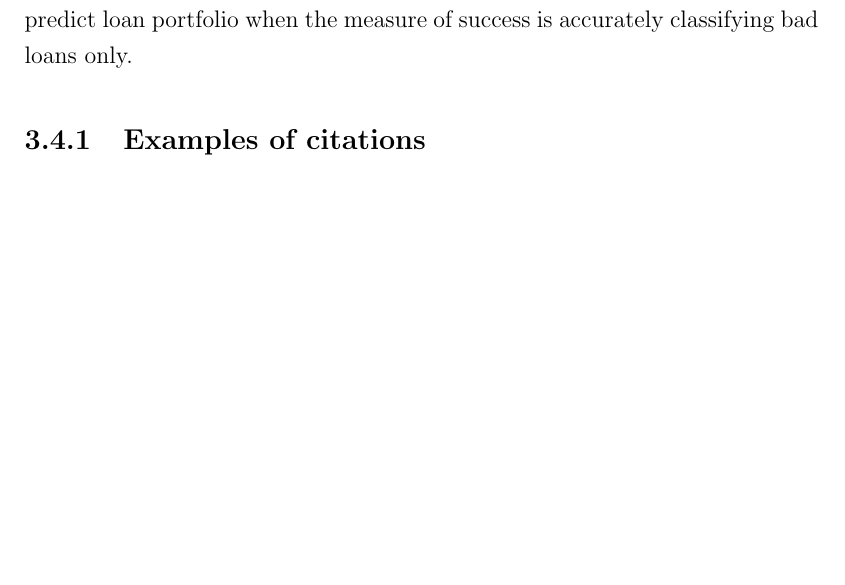
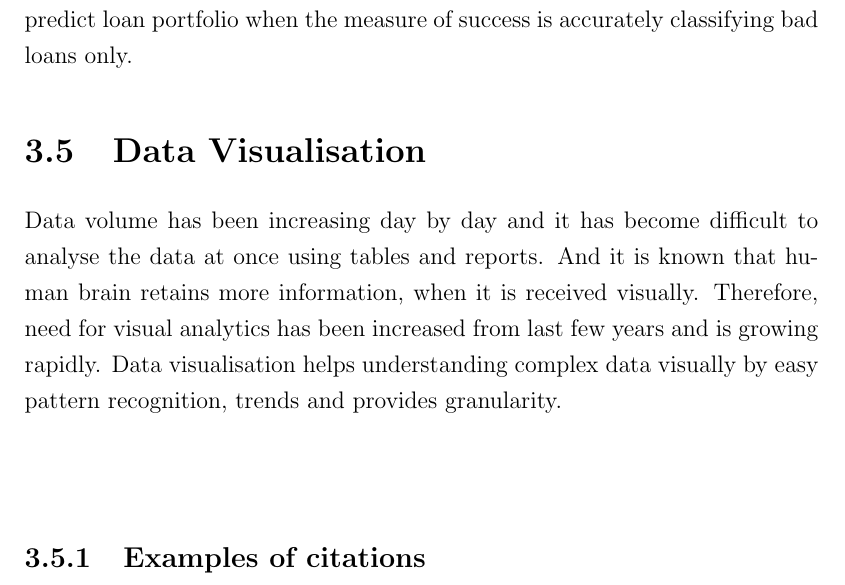
Before and after one commit to 01dkg/Machine-Learning-Credit-Scoring-Geospatial, a LaTeX thesis (Thesis/thesis.tex, which reads Thesis/ch3.tex): part of page 28 of 43, cut so that both start at the same text, the shorter picture padded with empty space. Compiled offline with pdfLaTeX.

Commit message:
data visualisation

```diff
--- a/Thesis/ch3.tex
+++ b/Thesis/ch3.tex
@@ -121,6 +121,10 @@ With the help of single input function, algorithm splits all data observations t
 
 \textbf{Neural networks} in machine learning or data mining is modelling system, which is based on the human brain and nervous system. A Neural network consists of several neurons(nodes) connected to determine the functionality of the network \citep{demuth2008neural}. \citet{west2000neural} carried out several experiments to measure the performance five different types of the neural network for credit scoring. While conducting experiments, \citet{west2000neural} observed that Logistic regression is slightly more accurate in prediction in comparison to neural networks. This Research also noted that CART and \emph{k} Nearest Neighbour results are not par with logistic regression. The neural network requires being trained on a dataset to predict the outcome of decision variables correctly \citep{presky1996functional}. In 1996, \cite{gately1995neural} discussed applications of using the neural network in financials domains such as fraud detection in credit card transactions, forecasting company bankruptcy, classifying bad or good loan application and others areas where neural networks are successful\citep{ghosh1994credit}. \citet{desai1996comparison}, compared the performance of a neural network and logistic regression and found that neural network able to correctly predict loan portfolio when the measure of success is accurately classifying bad loans only.
 
+\section{Data Visualisation}
+Data volume has been increasing day by day and it has become difficult to analyse the data at once using tables and reports. And it is known that human brain retains more information, when it is received visually. Therefore, need for visual analytics has been increased from last few years and is growing rapidly. Data visualisation helps understanding complex data visually by easy pattern recognition, trends and provides granularity.\\\\
+
+
 \subsection{Examples of citations}\label{SS.citations}
 
 In \citep{Atiyah:1961,Atiyah:1966a,Atiyah:1966b}, Atiyah builds on the work of \citet{Adams:1962} to develop
```
Also changed, not shown: Thesis/thesis.pdf, 1 other file.
